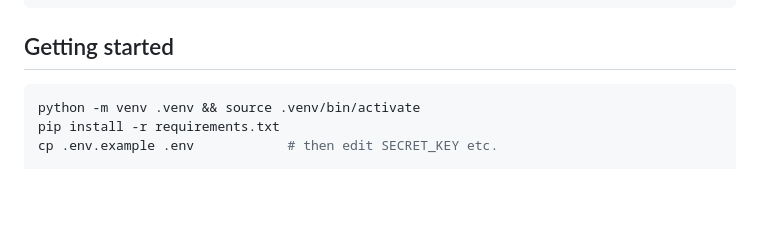
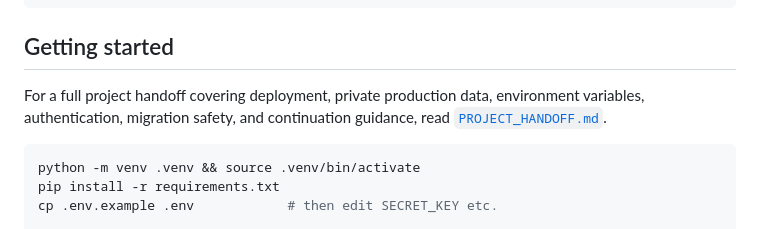
Before and after one commit to naggynab/Alumni-Tracker, a Markdown page: README.md, the part around the change. Rendered like a GitHub page; blank space fills up the shorter version.

Commit message:
Add project handoff documentation

````diff
--- a/README.md
+++ b/README.md
@@ -53,6 +53,10 @@ data/               seed data sources (CSV roster + DOECE JSON dump)
 ```
 
 ## Getting started
+
+For a full project handoff covering deployment, private production data, environment
+variables, authentication, migration safety, and continuation guidance, read
+[`PROJECT_HANDOFF.md`](PROJECT_HANDOFF.md).
 
 ```bash
 python -m venv .venv && source .venv/bin/activate
````
Also changed, not shown: PROJECT_HANDOFF.md (added, +438 -0 lines).
